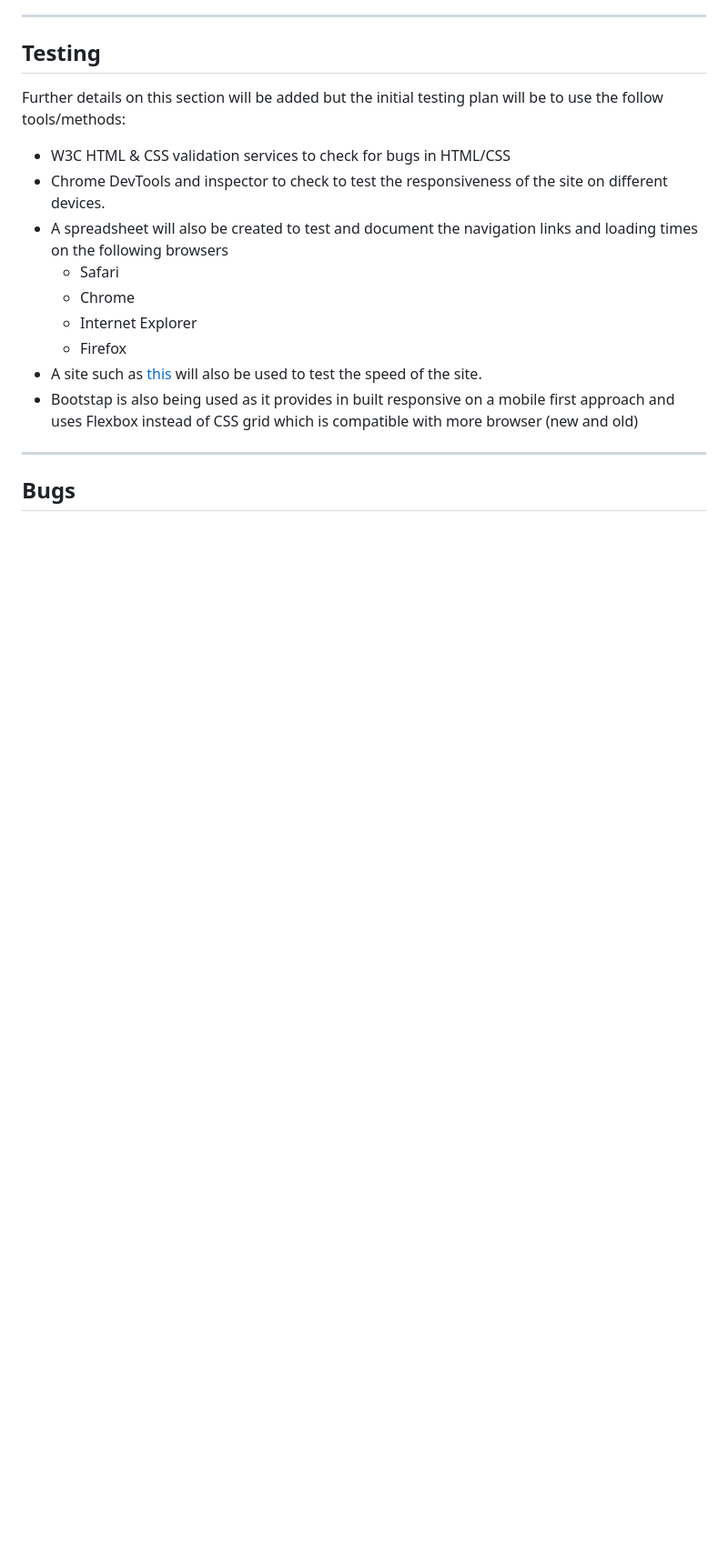
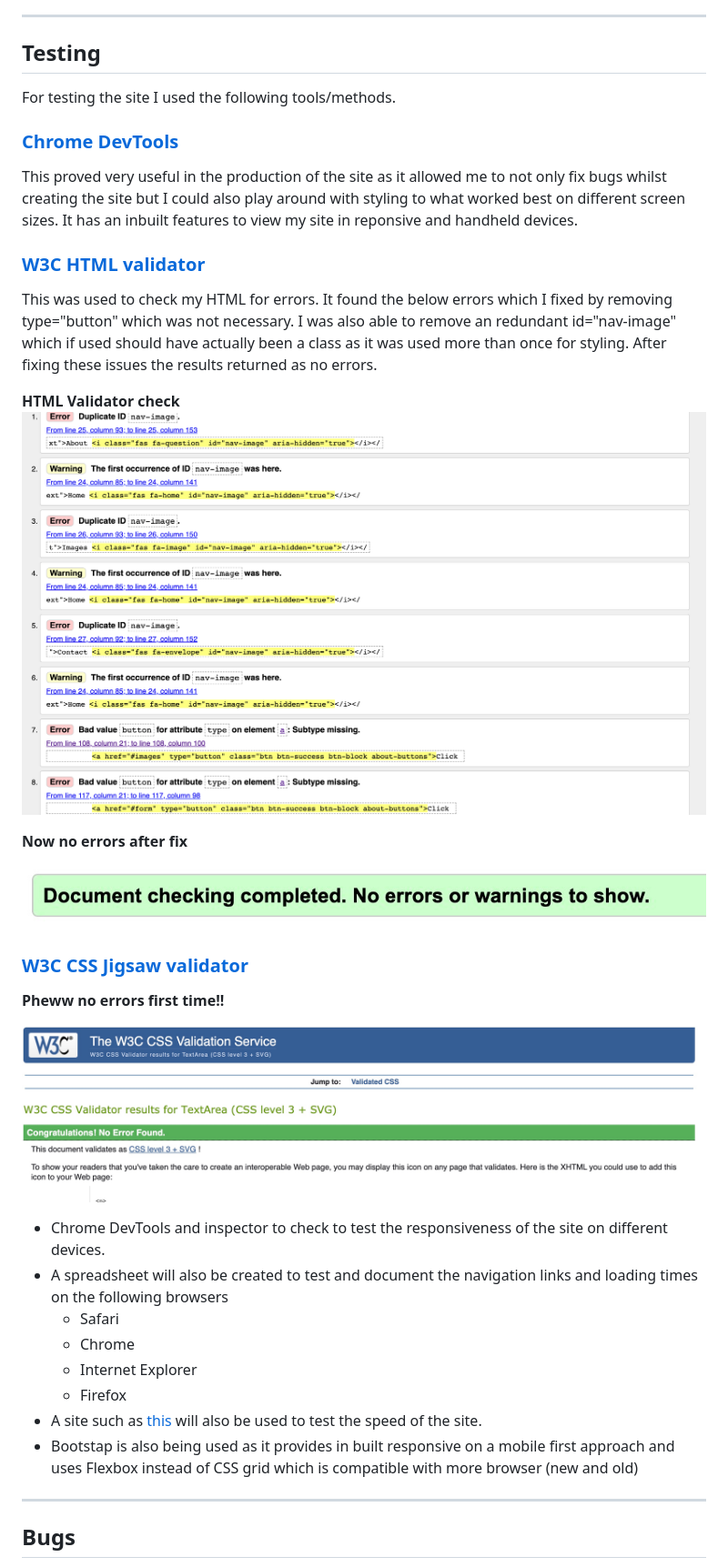
Before and after one commit to Code-Institute-Submissions/African-Explorers, a Markdown page: README.md, the part around the change. Shown: that part at 91% size. Drawn GitHub-style; pictures changed too: assets/images/CSS-Validator-no-errors.jpg (added), assets/images/HTML-validator-errors.png (added), assets/images/HTML-validator-no-errors.jpg (added); blank space fills up the shorter version.

Commit message:
validator images uploaded and added to readme

```diff
--- a/README.md
+++ b/README.md
@@ -188,9 +188,27 @@ Some of these features would require addtional technologies not part of this mod
 
 ## **Testing**
 
-Further details on this section will be added but the initial testing plan will be to use the follow tools/methods:
+For testing the site I used the following tools/methods.
+### [Chrome DevTools](https://developers.google.com/web/tools/chrome-devtools)
+This proved very useful in the production of the site as it allowed me to not only fix bugs whilst creating the site but I could also play around with styling to what worked best on different screen sizes. It has an inbuilt features to view my site in reponsive and handheld devices.
 
-* W3C HTML & CSS validation services to check for bugs in HTML/CSS
+### [W3C HTML validator](https://validator.w3.org/)
+This was used to check my HTML for errors. It found the below errors which I fixed by removing type="button" which was not necessary.
+I was also able to remove an redundant id="nav-image" which if used should have actually been a class as it was used more than once for styling.
+After fixing these issues the results returned as no errors.
+
+**HTML Validator check**
+![HTML validator errors](/assets/images/HTML-validator-errors.png)
+
+**Now no errors after fix**
+![HTML validator no errors](/assets/images/HTML-validator-no-errors.jpg)
+
+### [W3C CSS Jigsaw validator](https://jigsaw.w3.org/css-validator/)
+
+**Pheww no errors first time!!**
+
+![CSS validator no errors](/assets/images/CSS-Validator-no-errors.jpg)
+
 * Chrome DevTools and inspector to check to test the responsiveness of the site on different devices.
 * A spreadsheet will also be created to test and document the navigation links and loading times on the following browsers
     * Safari
```
Also changed, not shown: 1 other file.
